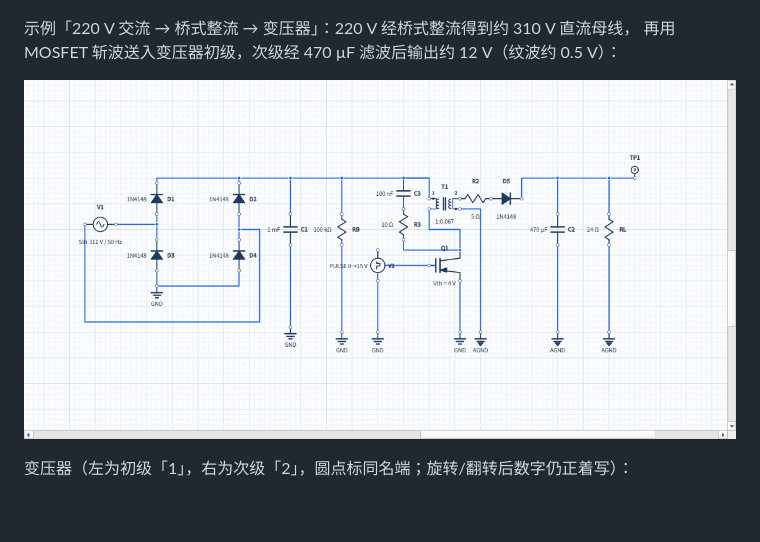
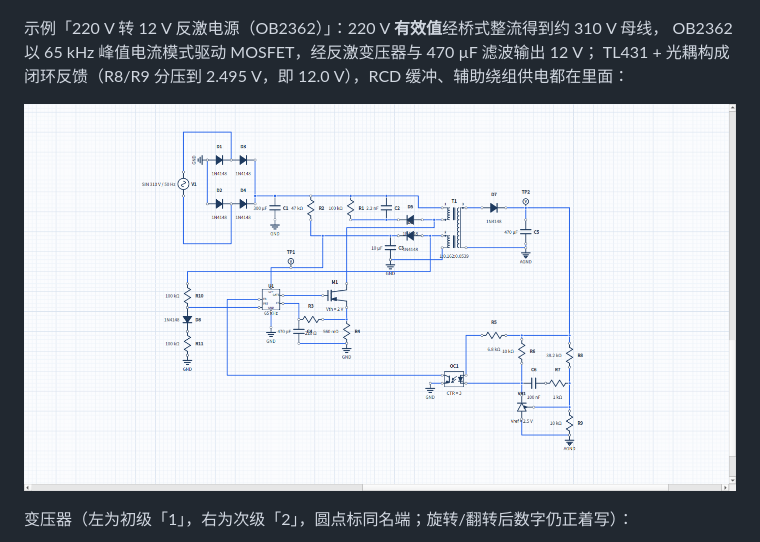
Before and after one commit to lhdjply/circuit-master, a Markdown page: README.md, the part around one of its changes. Drawn GitHub-style; pictures changed too: docs/screenshots/ac_dc_supply.png; blank space fills up the shorter version.

```diff
--- a/README.md
+++ b/README.md
@@ -116,6 +116,7 @@ OB2362 电流模式 PWM 控制器：
 
 ![接地种类](docs/screenshots/ground_kinds.png)
 
-示例「220 V 交流 → 桥式整流 → 变压器」：220 V 经桥式整流得到约 310 V 直流母线，
-再用 MOSFET 斩波送入变压器初级，次级经 470 µF 滤波后输出约 12 V（纹波约 0.5 V）：
+示例「220 V 转 12 V 反激电源（OB2362）」：220 V **有效值**经桥式整流得到约 310 V 母线，
+OB2362 以 65 kHz 峰值电流模式驱动 MOSFET，经反激变压器与 470 µF 滤波输出 12 V；
+TL431 + 光耦构成闭环反馈（R8/R9 分压到 2.495 V，即 12.0 V），RCD 缓冲、辅助绕组供电都在里面：
 
```
Also changed, not shown: other parts of README.md (+1 -1 lines), CHANGELOG.md (+11 -3 lines), 14 other files.
